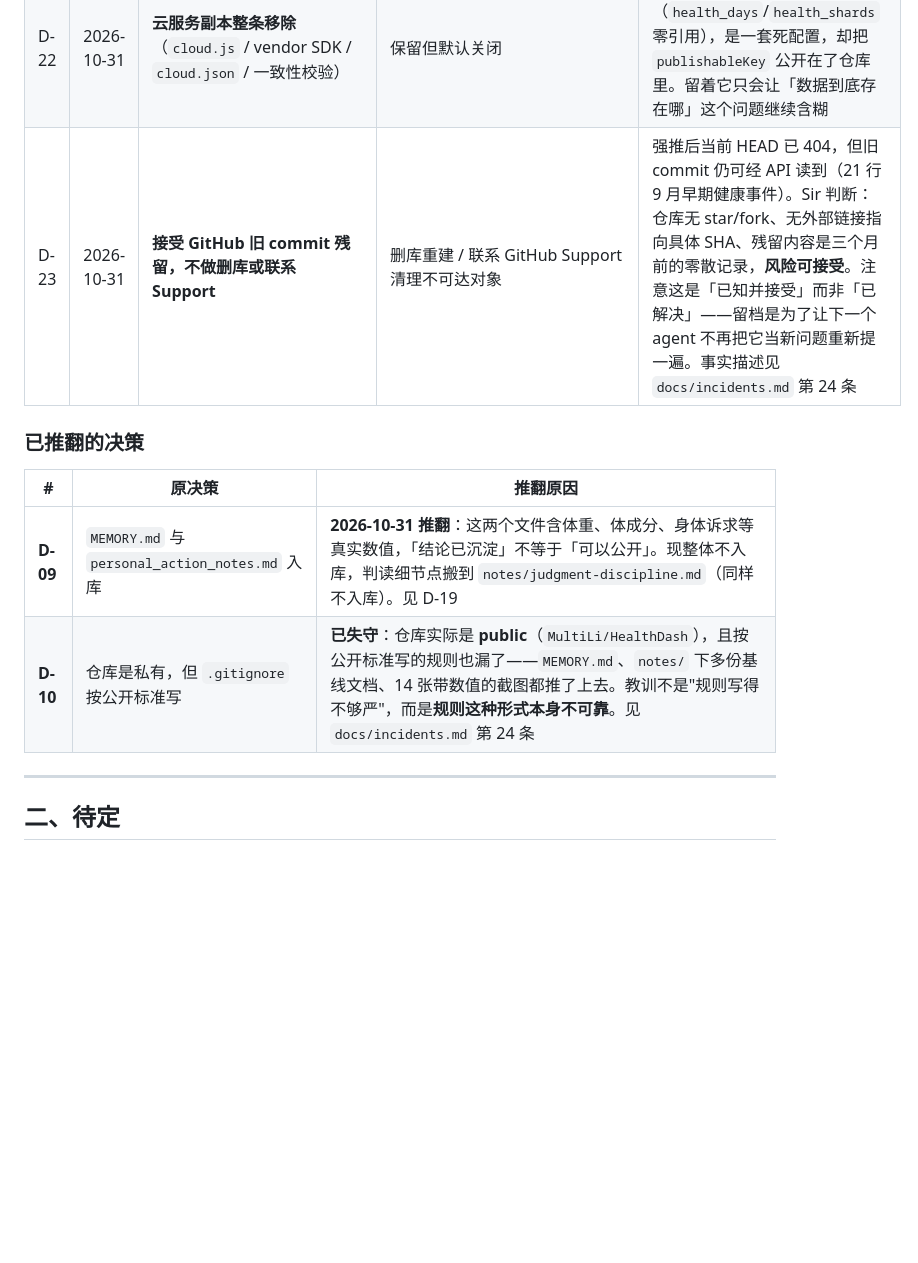
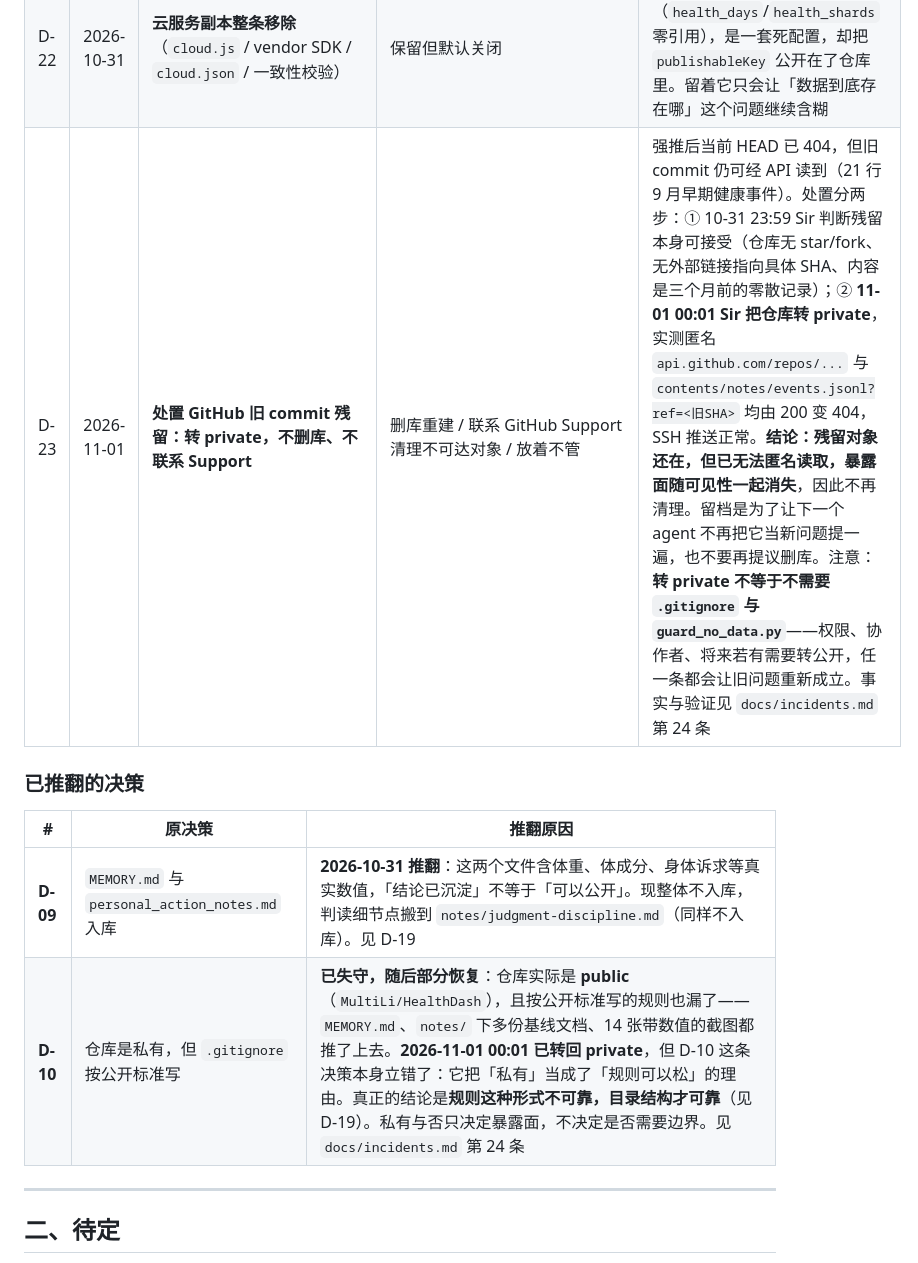
Before and after one commit to MultiLi/HealthDash, a Markdown page: docs/decisions.md, the part around the change. Rendered like a GitHub page; blank space fills up the shorter version.

```diff
--- a/docs/decisions.md
+++ b/docs/decisions.md
@@ -32,14 +32,14 @@
 | D-20 | 2026-10-31 | **写入走文件、查询走库**：JSONL 与报告 md 是真相，`daily_log`/`events`/`reports` 三张表只是镜像 | 全部内容塞进 SQLite | 跨日查询要 SQL（「近 90 天体重」「历次体检」「红灯分布」），但报告正文进 BLOB 会让 `git diff`、编辑器排版、人工核对全部失效。判据是「谁来读」：人读的留文件，聚合统计走库 |
 | D-21 | 2026-10-31 | **个人档案不进 `rules.json`**，改放 `data/profile.json`，仓库只留 `profile.example.json` | 继续把 age/sex/max_hr/rhr 写在口径文件里 | `rules.json` 是引擎读的口径、要能公开；个人档案是数据、不能公开。两者混在一起，导致「让 rules.json 入库」和「不泄露个人基线」无法同时成立 |
 | D-22 | 2026-10-31 | **云服务副本整条移除**（`cloud.js` / vendor SDK / `cloud.json` / 一致性校验） | 保留但默认关闭 | 全项目搜不到任何写入方（`health_days`/`health_shards` 零引用），是一套死配置，却把 `publishableKey` 公开在了仓库里。留着它只会让「数据到底存在哪」这个问题继续含糊 |
-| D-23 | 2026-10-31 | **接受 GitHub 旧 commit 残留，不做删库或联系 Support** | 删库重建 / 联系 GitHub Support 清理不可达对象 | 强推后当前 HEAD 已 404，但旧 commit 仍可经 API 读到（21 行 9 月早期健康事件）。Sir 判断：仓库无 star/fork、无外部链接指向具体 SHA、残留内容是三个月前的零散记录，**风险可接受**。注意这是「已知并接受」而非「已解决」——留档是为了让下一个 agent 不再把它当新问题重新提一遍。事实描述见 `docs/incidents.md` 第 24 条 |
+| D-23 | 2026-11-01 | **处置 GitHub 旧 commit 残留：转 private，不删库、不联系 Support** | 删库重建 / 联系 GitHub Support 清理不可达对象 / 放着不管 | 强推后当前 HEAD 已 404，但旧 commit 仍可经 API 读到（21 行 9 月早期健康事件）。处置分两步：① 10-31 23:59 Sir 判断残留本身可接受（仓库无 star/fork、无外部链接指向具体 SHA、内容是三个月前的零散记录）；② **11-01 00:01 Sir 把仓库转 private**，实测匿名 `api.github.com/repos/...` 与 `contents/notes/events.jsonl?ref=<旧SHA>` 均由 200 变 404，SSH 推送正常。**结论：残留对象还在，但已无法匿名读取，暴露面随可见性一起消失**，因此不再清理。留档是为了让下一个 agent 不再把它当新问题提一遍，也不要再提议删库。注意：**转 private 不等于不需要 `.gitignore` 与 `guard_no_data.py`**——权限、协作者、将来若有需要转公开，任一条都会让旧问题重新成立。事实与验证见 `docs/incidents.md` 第 24 条 |
 
 ### 已推翻的决策
 
 | # | 原决策 | 推翻原因 |
 |---|---|---|
 | **D-09** | `MEMORY.md` 与 `personal_action_notes.md` 入库 | **2026-10-31 推翻**：这两个文件含体重、体成分、身体诉求等真实数值，「结论已沉淀」不等于「可以公开」。现整体不入库，判读细节点搬到 `notes/judgment-discipline.md`（同样不入库）。见 D-19 |
-| **D-10** | 仓库是私有，但 `.gitignore` 按公开标准写 | **已失守**：仓库实际是 **public**（`MultiLi/HealthDash`），且按公开标准写的规则也漏了——`MEMORY.md`、`notes/` 下多份基线文档、14 张带数值的截图都推了上去。教训不是"规则写得不够严"，而是**规则这种形式本身不可靠**。见 `docs/incidents.md` 第 24 条 |
+| **D-10** | 仓库是私有，但 `.gitignore` 按公开标准写 | **已失守，随后部分恢复**：仓库实际是 **public**（`MultiLi/HealthDash`），且按公开标准写的规则也漏了——`MEMORY.md`、`notes/` 下多份基线文档、14 张带数值的截图都推了上去。**2026-11-01 00:01 已转回 private**，但 D-10 这条决策本身立错了：它把「私有」当成了「规则可以松」的理由。真正的结论是**规则这种形式不可靠，目录结构才可靠**（见 D-19）。私有与否只决定暴露面，不决定是否需要边界。见 `docs/incidents.md` 第 24 条 |
 
 ---
 
```
Also changed, not shown: docs/incidents.md (+15 -4 lines).
